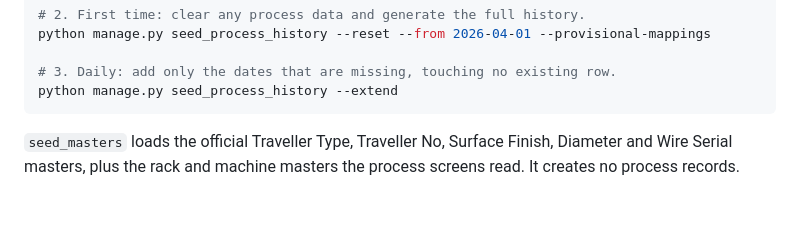
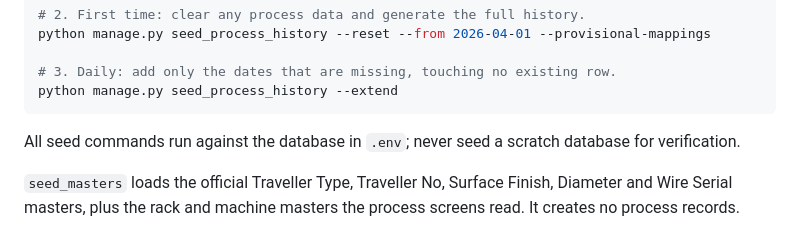
Before and after one commit to kauverysreerajendran/RoverTravellers, a Markdown page: README.md, the part around the change. Drawn GitHub-style; blank space fills up the shorter version.

Commit message:
April to current date data

````diff
--- a/README.md
+++ b/README.md
@@ -112,6 +112,9 @@ python manage.py seed_process_history --reset --from 2026-04-01 --provisional-ma
 # 3. Daily: add only the dates that are missing, touching no existing row.
 python manage.py seed_process_history --extend
 ```
+
+All seed commands run against the database in `.env`; never seed a scratch
+database for verification.
 
 `seed_masters` loads the official Traveller Type, Traveller No, Surface Finish,
 Diameter and Wire Serial masters, plus the rack and machine masters the process
````
